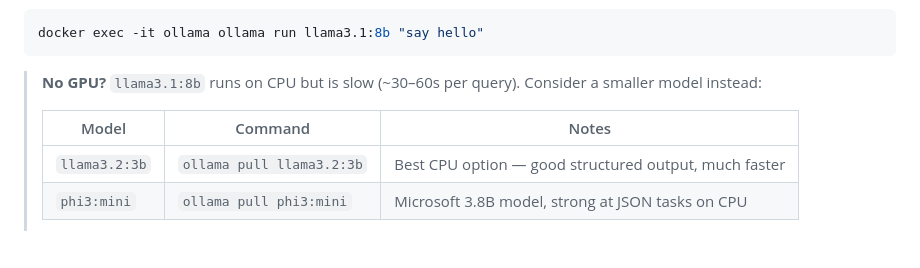
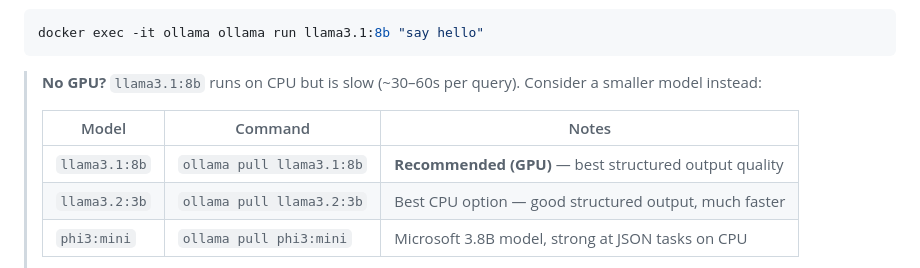
Before and after one commit to kiffness/NL2Mongo, a Markdown page: README.md, the part around the change. Rendered like a GitHub page; blank space fills up the shorter version.

Commit message:
chore: update readme to include the best model for GPU

```diff
--- a/README.md
+++ b/README.md
@@ -82,6 +82,7 @@ docker exec -it ollama ollama run llama3.1:8b "say hello"
 >
 > | Model | Command | Notes |
 > |-------|---------|-------|
+> | `llama3.1:8b` | `ollama pull llama3.1:8b` | **Recommended (GPU)** — best structured output quality |
 > | `llama3.2:3b` | `ollama pull llama3.2:3b` | Best CPU option — good structured output, much faster |
 > | `phi3:mini` | `ollama pull phi3:mini` | Microsoft 3.8B model, strong at JSON tasks on CPU |
 >
```
